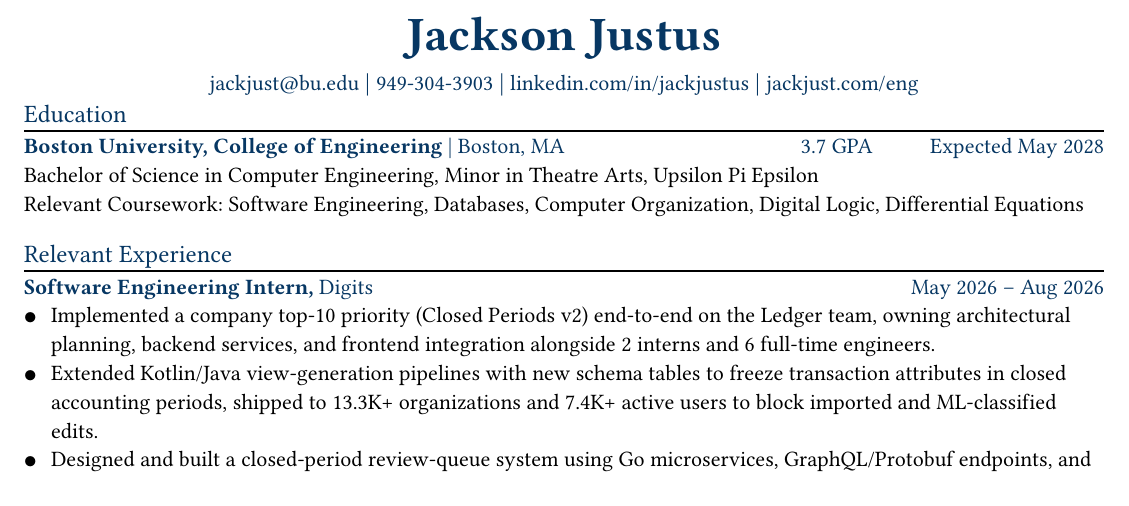
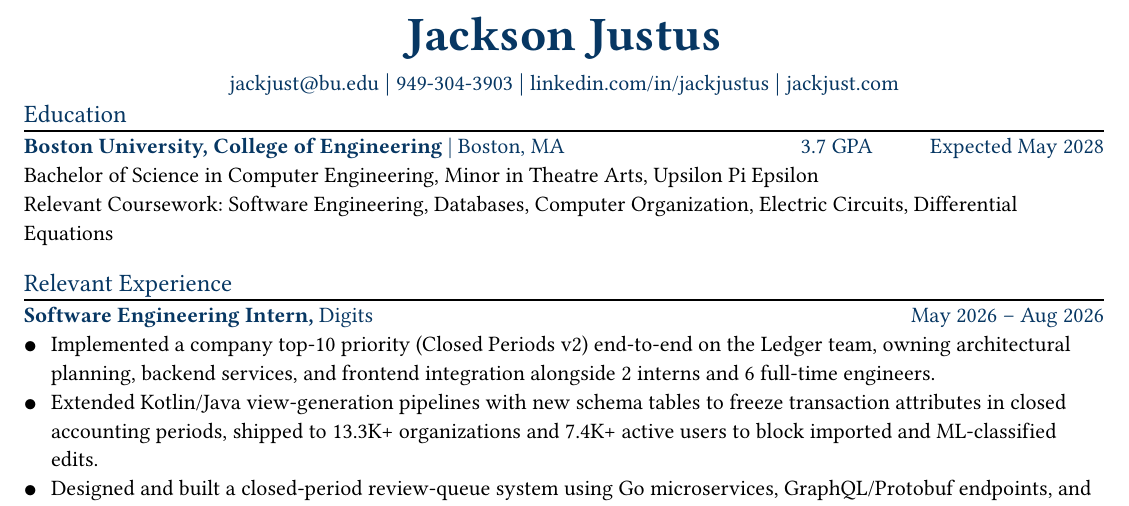
Before and after one commit to jackjustus/resume, a Typst document (resume.typ, which reads lib.typ): part of page 1 of 2, cut so that both start at the same text. Compiled offline with Typst 0.15; a missing font is replaced by an installed copy or a similar font.

Commit message:
modify coursework

```diff
--- a/lib.typ
+++ b/lib.typ
@@ -43,7 +43,7 @@
   align(center)[
     #text(size: 24pt, weight: "bold", fill: blue)[Jackson Justus]
     #block(above: 19.7pt, text(fill: blue)[
-      #link("mailto:jackjust@bu.edu")[jackjust\@bu.edu]#sep;949-304-3903#sep#link("https://linkedin.com/in/jackjustus")[linkedin.com/in/jackjustus]#sep#link("https://jackjust.com/eng")[jackjust.com/eng]
+      #link("mailto:jackjust@bu.edu")[jackjust\@bu.edu]#sep;949-304-3903#sep#link("https://linkedin.com/in/jackjustus")[linkedin.com/in/jackjustus]#sep#link("https://jackjust.com")[jackjust.com]
     ])
   ]
 
@@ -58,7 +58,7 @@
   ))
   [
     Bachelor of Science in Computer Engineering, Minor in Theatre Arts, Upsilon Pi Epsilon \
-    Relevant Coursework: Software Engineering, Databases, Computer Organization, Digital Logic, Differential Equations
+    Relevant Coursework: Software Engineering, Databases, Computer Organization, Electric Circuits, Differential Equations
   ]
 
   body
```
